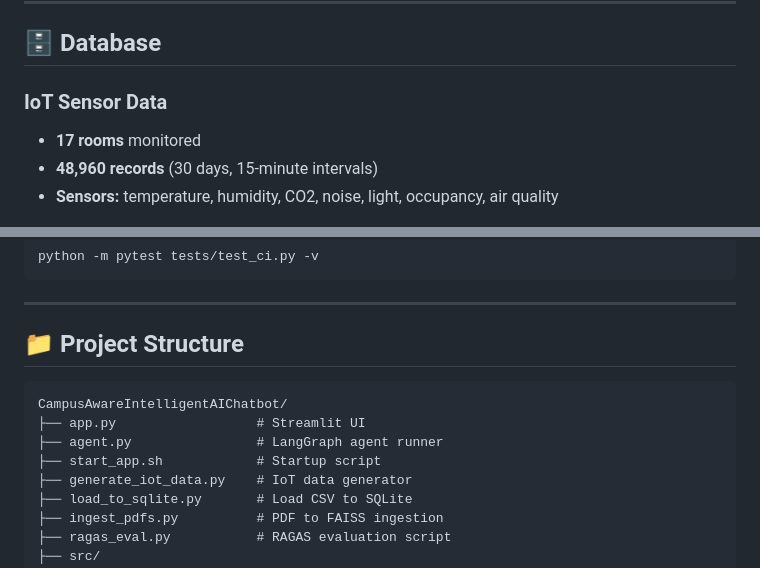
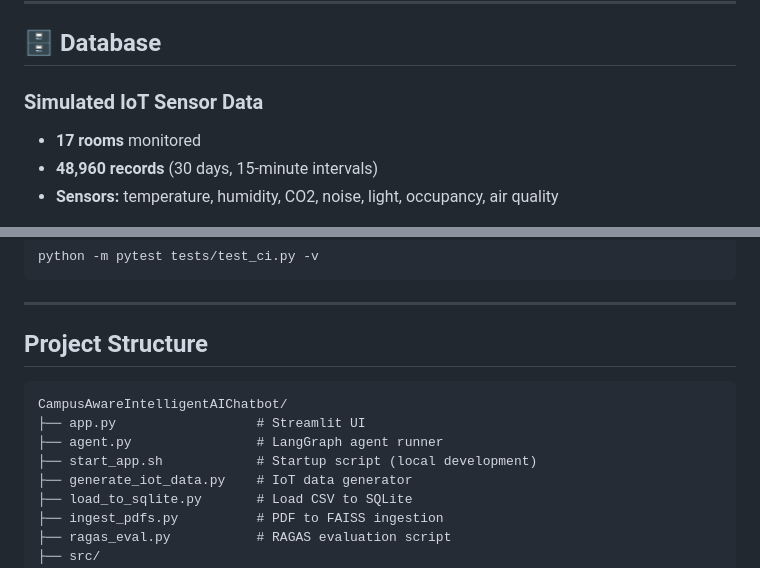
Before and after one commit to akhilamurari/CampusAwareIntelligentAIChatbot, a Markdown page: README.md, 2 parts joined by grey strips. GitHub-like rendering.

````diff
--- a/README.md
+++ b/README.md
@@ -159,7 +207,7 @@ Browser opens automatically ✅
 
 ## 🗄️ Database
 
-### IoT Sensor Data
+### Simulated IoT Sensor Data
 - **17 rooms** monitored
 - **48,960 records** (30 days, 15-minute intervals)
 - **Sensors:** temperature, humidity, CO2, noise, light, occupancy, air quality
@@ -226,13 +274,13 @@ python -m pytest tests/test_ci.py -v
 
 ---
 
-## 📁 Project Structure
+##  Project Structure
 
 ```
 CampusAwareIntelligentAIChatbot/
 ├── app.py                  # Streamlit UI
 ├── agent.py                # LangGraph agent runner
-├── start_app.sh            # Startup script
+├── start_app.sh            # Startup script (local development)
 ├── generate_iot_data.py    # IoT data generator
 ├── load_to_sqlite.py       # Load CSV to SQLite
 ├── ingest_pdfs.py          # PDF to FAISS ingestion
````
Also changed, not shown: other parts of README.md (+98 -48 lines).
